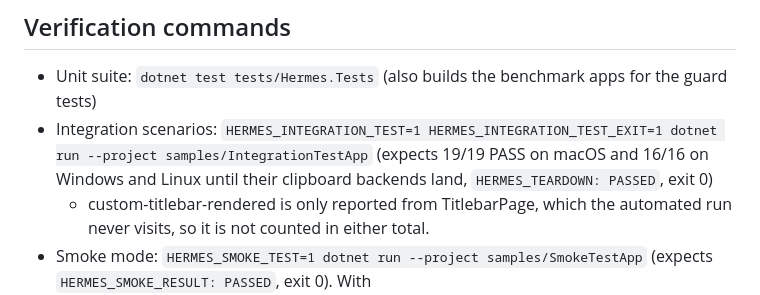
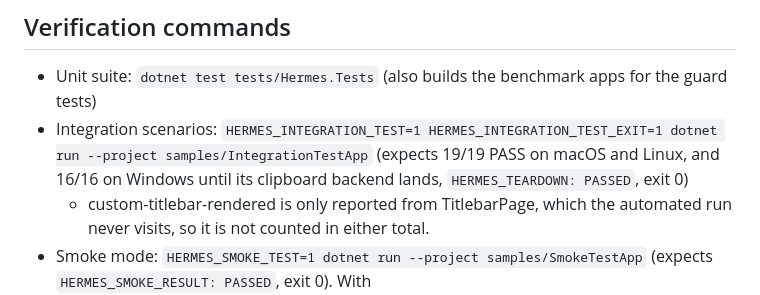
Before and after one commit to Mythetech/Hermes, a Markdown page: CLAUDE.md, the part around the change. Drawn GitHub-style.

```diff
--- a/CLAUDE.md
+++ b/CLAUDE.md
@@ -37,7 +37,7 @@ On every platform the loop ends when the window passed to `WaitForClose()` close
 ## Verification commands
 
 - Unit suite: `dotnet test tests/Hermes.Tests` (also builds the benchmark apps for the guard tests)
-- Integration scenarios: `HERMES_INTEGRATION_TEST=1 HERMES_INTEGRATION_TEST_EXIT=1 dotnet run --project samples/IntegrationTestApp` (expects 19/19 PASS on macOS and 16/16 on Windows and Linux until their clipboard backends land, `HERMES_TEARDOWN: PASSED`, exit 0)
+- Integration scenarios: `HERMES_INTEGRATION_TEST=1 HERMES_INTEGRATION_TEST_EXIT=1 dotnet run --project samples/IntegrationTestApp` (expects 19/19 PASS on macOS and Linux, and 16/16 on Windows until its clipboard backend lands, `HERMES_TEARDOWN: PASSED`, exit 0)
   - custom-titlebar-rendered is only reported from TitlebarPage, which the automated run never visits, so it is not counted in either total.
 - Smoke mode: `HERMES_SMOKE_TEST=1 dotnet run --project samples/SmokeTestApp` (expects `HERMES_SMOKE_RESULT: PASSED`, exit 0). With `SMOKE_SAMPLE_FAULT=check|render|gate|log|dialog` every run must end `FAILED`. Integration runs do not enable smoke mode.
 - Benchmark smoke, same thing PR CI runs: build the three apps and the harness in Release, then `dotnet run --project benchmarks/Hermes.Benchmarks.Harness -c Release -- --iterations 1 --warmup 0` (exit code is the verdict)
```
Also changed, not shown: CHANGELOG.md (+5 -0 lines).
